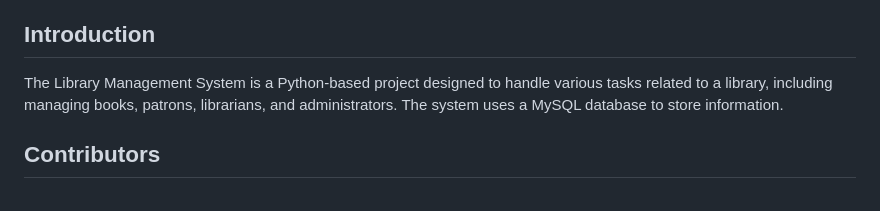
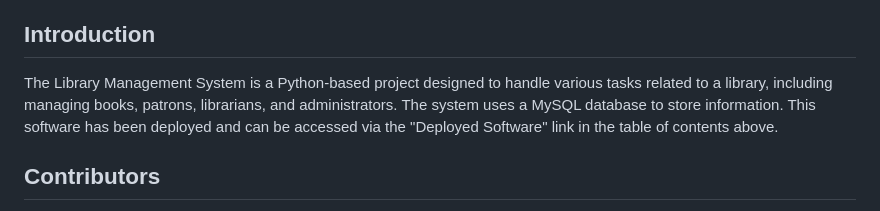
Before and after one commit to DSDouglas/Integrated-Library-System, a Markdown page: README.md, the part around the change. GitHub-like rendering.

```diff
--- a/README.md
+++ b/README.md
@@ -25,7 +25,7 @@
 
 ## Introduction
 
-The Library Management System is a Python-based project designed to handle various tasks related to a library, including managing books, patrons, librarians, and administrators. The system uses a MySQL database to store information.
+The Library Management System is a Python-based project designed to handle various tasks related to a library, including managing books, patrons, librarians, and administrators. The system uses a MySQL database to store information. This software has been deployed and can be accessed via the "Deployed Software" link in the table of contents above.
 
 
 ## Contributors
```
